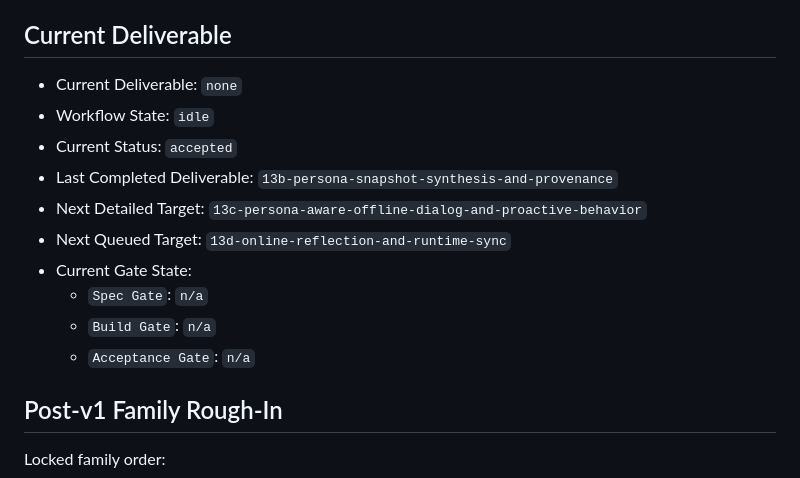
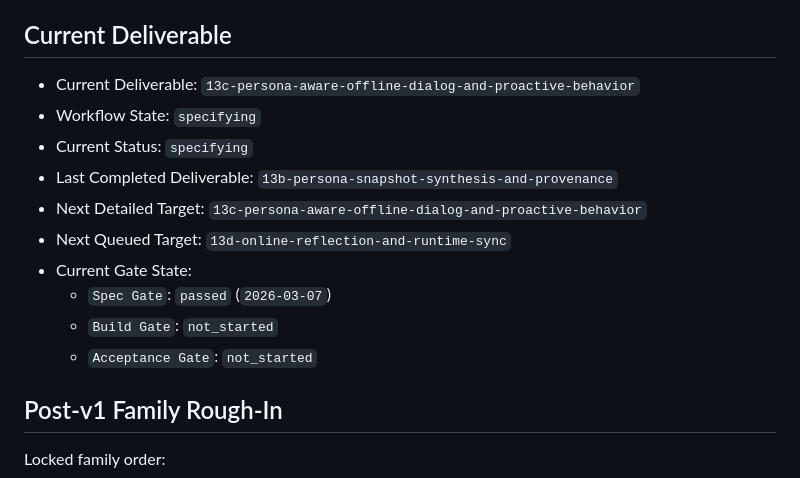
Before and after one commit to Invisible-Internet/virtual-pet, a Markdown page: docs/plan/00-progress-tracker.md, the part around one of its changes. Drawn GitHub-style.

```diff
--- a/docs/plan/00-progress-tracker.md
+++ b/docs/plan/00-progress-tracker.md
@@ -33,16 +33,16 @@ Historical v1 deliverables keep their original wording and remain archived histo
   - operator-visible demo passes and evidence is logged
 
 ## Current Deliverable
-- Current Deliverable: `none`
-- Workflow State: `idle`
-- Current Status: `accepted`
+- Current Deliverable: `13c-persona-aware-offline-dialog-and-proactive-behavior`
+- Workflow State: `specifying`
+- Current Status: `specifying`
 - Last Completed Deliverable: `13b-persona-snapshot-synthesis-and-provenance`
 - Next Detailed Target: `13c-persona-aware-offline-dialog-and-proactive-behavior`
 - Next Queued Target: `13d-online-reflection-and-runtime-sync`
 - Current Gate State:
-  - `Spec Gate`: `n/a`
-  - `Build Gate`: `n/a`
-  - `Acceptance Gate`: `n/a`
+  - `Spec Gate`: `passed` (`2026-03-07`)
+  - `Build Gate`: `not_started`
+  - `Acceptance Gate`: `not_started`
 
 ## Post-v1 Family Rough-In
 Locked family order:
```
Also changed, not shown: other parts of docs/plan/00-progress-tracker.md (+29 -3 lines), AGENTS.md (+21 -7 lines), docs/plan/13c-persona-aware-offline-dialog-and-proactive-behavior.md (added, +377 -0 lines).
